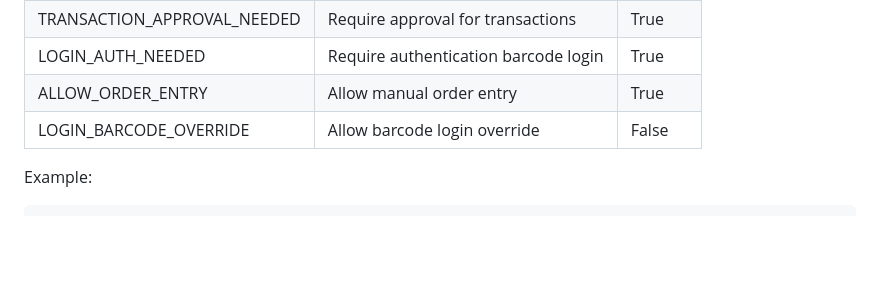
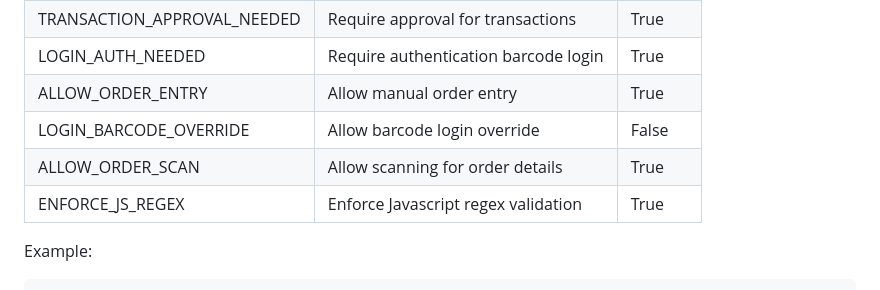
Before and after one commit to JCP-VISION/scanstock-deploy, a Markdown page: README.md, the part around the change. Rendered like a GitHub page; blank space fills up the shorter version.

Commit message:
Sync deploy repo

```diff
--- a/README.md
+++ b/README.md
@@ -282,6 +282,8 @@ These control **system behavior and scanning features**.
 | LOGIN_AUTH_NEEDED           | Require authentication barcode login | True    |
 | ALLOW_ORDER_ENTRY           | Allow manual order entry             | True    |
 | LOGIN_BARCODE_OVERRIDE      | Allow barcode login override         | False   |
+| ALLOW_ORDER_SCAN            | Allow scanning for order details     | True    |
+| ENFORCE_JS_REGEX           | Enforce Javascript regex validation | True    |
 
 Example:
 
```
